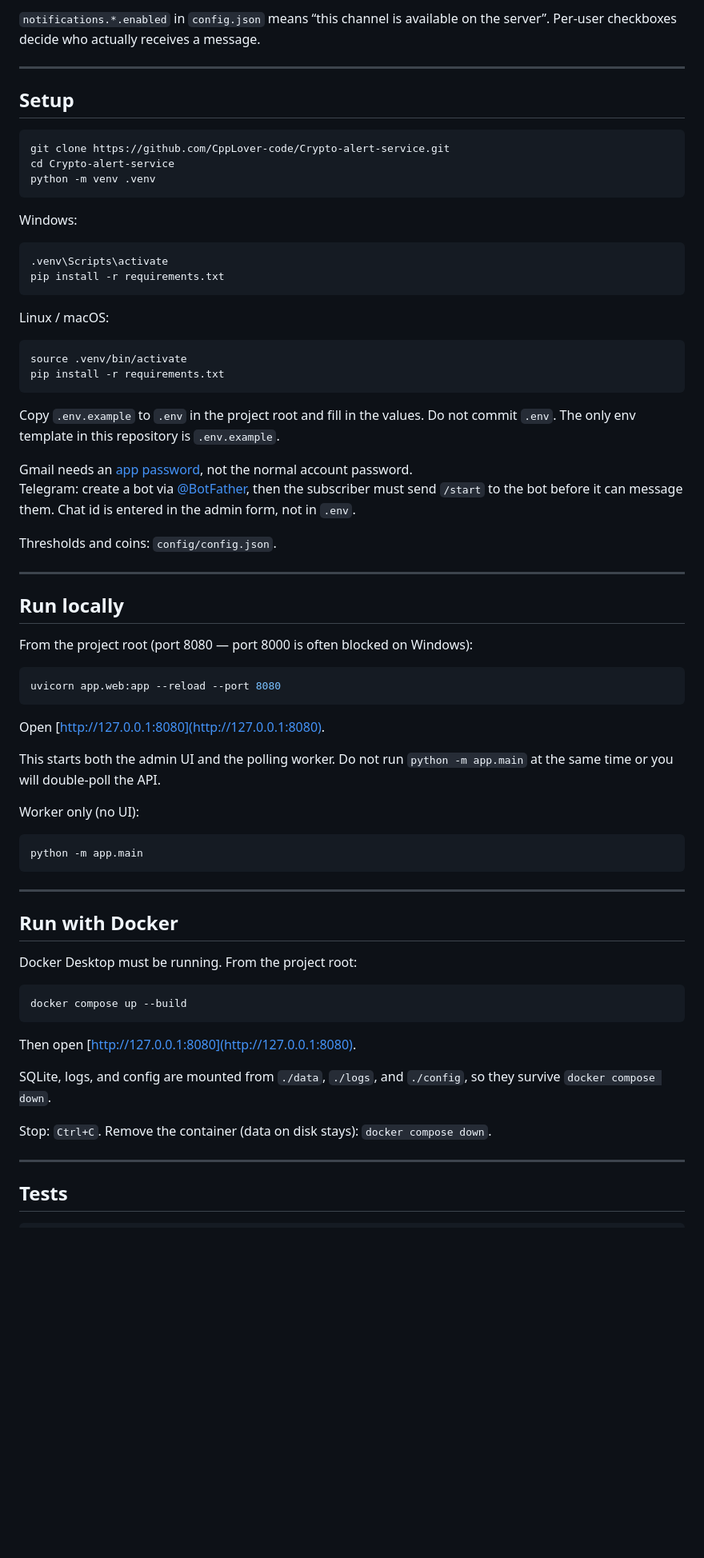
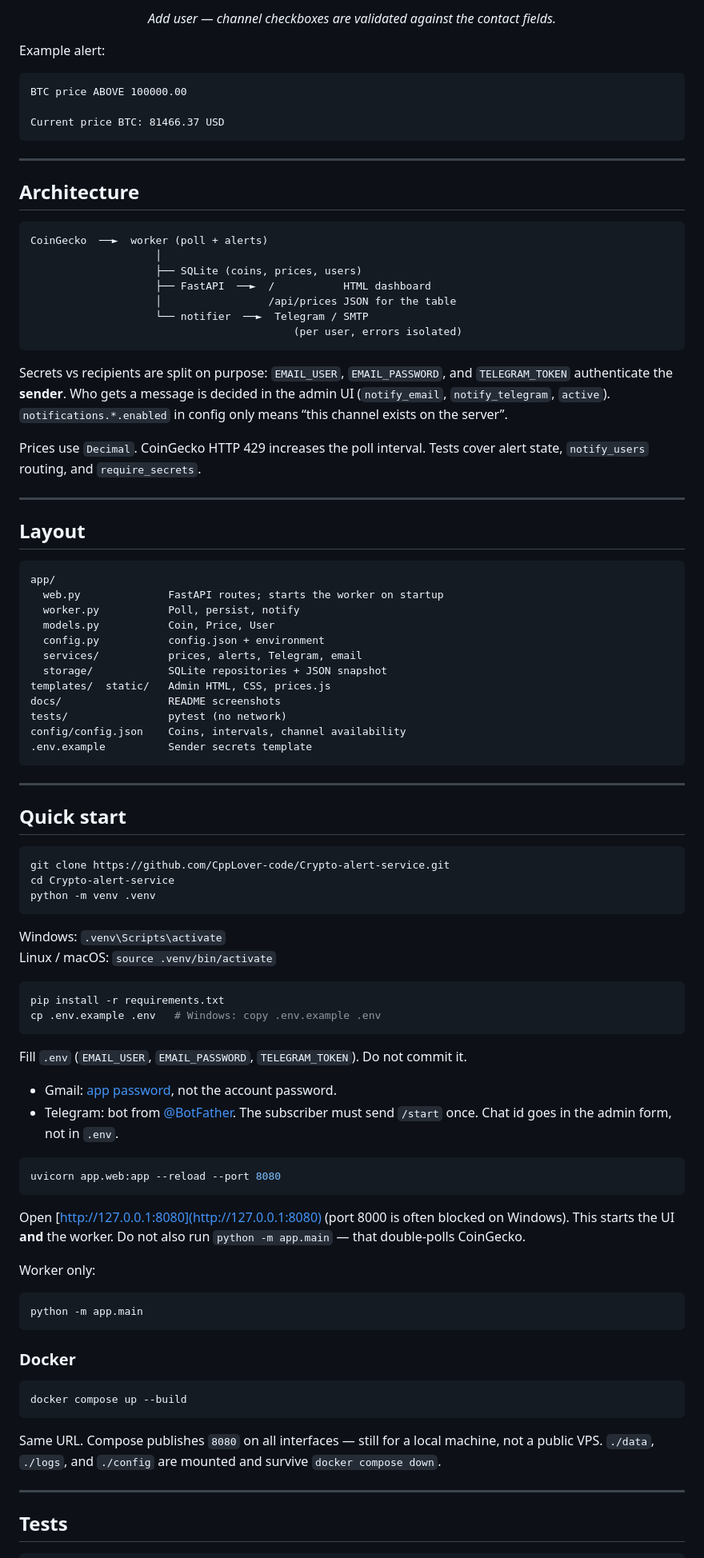
Before and after one commit to CppLover-code/Crypto-alert-service, a Markdown page: README.md, the part around the change printed below. Shown: that part at 80% size. Drawn GitHub-style; blank space fills up the shorter version.

````diff
--- a/README.md
+++ b/README.md
@@ -29,9 +43,54 @@ An admin page shows live prices and lets you add subscribers. Subscribers do not
 
-`notifications.*.enabled` in `config.json` means “this channel is available on the server”. Per-user checkboxes decide who actually receives a message.
+<p align="center"><em>Add user — channel checkboxes are validated against the contact fields.</em></p>
+
+Example alert:
+
+```text
+BTC price ABOVE 100000.00
+
+Current price BTC: 81466.37 USD
+```
 
 ---
 
-## Setup
+## Architecture
+
+```text
+CoinGecko  ──►  worker (poll + alerts)
+                    │
+                    ├── SQLite (coins, prices, users)
+                    ├── FastAPI  ──►  /           HTML dashboard
+                    │                 /api/prices JSON for the table
+                    └── notifier  ──►  Telegram / SMTP
+                                          (per user, errors isolated)
+```
+
+Secrets vs recipients are split on purpose: `EMAIL_USER`, `EMAIL_PASSWORD`, and `TELEGRAM_TOKEN` authenticate the **sender**. Who gets a message is decided in the admin UI (`notify_email`, `notify_telegram`, `active`). `notifications.*.enabled` in config only means “this channel exists on the server”.
+
+Prices use `Decimal`. CoinGecko HTTP 429 increases the poll interval. Tests cover alert state, `notify_users` routing, and `require_secrets`.
+
+---
+
+## Layout
+
+```text
+app/
+  web.py              FastAPI routes; starts the worker on startup
+  worker.py           Poll, persist, notify
+  models.py           Coin, Price, User
+  config.py           config.json + environment
+  services/           prices, alerts, Telegram, email
+  storage/            SQLite repositories + JSON snapshot
+templates/  static/   Admin HTML, CSS, prices.js
+docs/                 README screenshots
+tests/                pytest (no network)
+config/config.json    Coins, intervals, channel availability
+.env.example          Sender secrets template
+```
+
+---
+
+## Quick start
 
 ```bash
 git clone https://github.com/CppLover-code/Crypto-alert-service.git
@@ -39,62 +98,38 @@ cd Crypto-alert-service
 python -m venv .venv
 ```
 
-Windows:
+Windows: `.venv\Scripts\activate`
+Linux / macOS: `source .venv/bin/activate`
 
 ```bash
-.venv\Scripts\activate
 pip install -r requirements.txt
+cp .env.example .env   # Windows: copy .env.example .env
 ```
 
-Linux / macOS:
+Fill `.env` (`EMAIL_USER`, `EMAIL_PASSWORD`, `TELEGRAM_TOKEN`). Do not commit it.
 
-```bash
-source .venv/bin/activate
-pip install -r requirements.txt
-```
-
-Copy `.env.example` to `.env` in the project root and fill in the values. Do not commit `.env`. The only env template in this repository is `.env.example`.
-
-Gmail needs an [app password](https://support.google.com/accounts/answer/185833), not the normal account password.
-Telegram: create a bot via [@BotFather](https://t.me/BotFather), then the subscriber must send `/start` to the bot before it can message them. Chat id is entered in the admin form, not in `.env`.
-
-Thresholds and coins: `config/config.json`.
-
----
-
-## Run locally
-
-From the project root (port 8080 — port 8000 is often blocked on Windows):
+- Gmail: [app password](https://support.google.com/accounts/answer/185833), not the account password.
+- Telegram: bot from [@BotFather](https://t.me/BotFather). The subscriber must send `/start` once. Chat id goes in the admin form, not in `.env`.
 
 ```bash
 uvicorn app.web:app --reload --port 8080
 ```
 
-Open [http://127.0.0.1:8080](http://127.0.0.1:8080).
+Open [http://127.0.0.1:8080](http://127.0.0.1:8080) (port 8000 is often blocked on Windows). This starts the UI **and** the worker. Do not also run `python -m app.main` — that double-polls CoinGecko.
 
-This starts both the admin UI and the polling worker. Do not run `python -m app.main` at the same time or you will double-poll the API.
-
-Worker only (no UI):
+Worker only:
 
 ```bash
 python -m app.main
 ```
 
----
-
-## Run with Docker
-
-Docker Desktop must be running. From the project root:
+### Docker
 
 ```bash
 docker compose up --build
 ```
 
-Then open [http://127.0.0.1:8080](http://127.0.0.1:8080).
-
-SQLite, logs, and config are mounted from `./data`, `./logs`, and `./config`, so they survive `docker compose down`.
-
-Stop: `Ctrl+C`. Remove the container (data on disk stays): `docker compose down`.
+Same URL. Compose publishes `8080` on all interfaces — still for a local machine, not a public VPS. `./data`, `./logs`, and `./config` are mounted and survive `docker compose down`.
 
 ---
 
````
Also changed, not shown: other parts of README.md (+35 -80 lines), docs/add_user.png (added), docs/dashboard.png (added), 1 other file.
